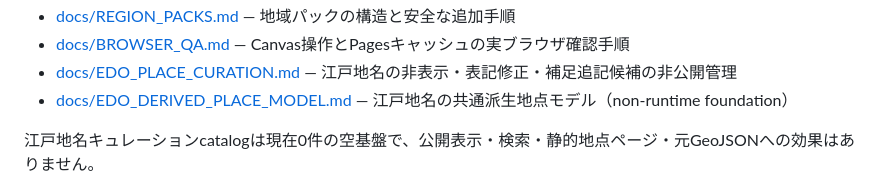
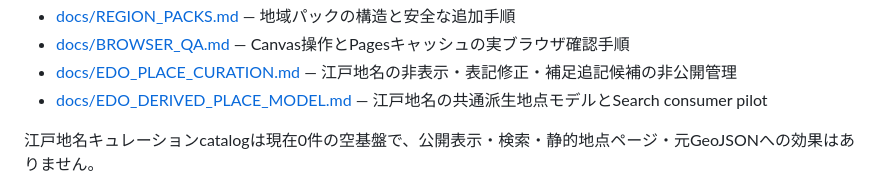
Before and after one commit to jigsawrin/edo-history-map, a Markdown page: README.md, the part around the change. GitHub-like rendering.

Commit message:
Document Derived search pilot boundary

```diff
--- a/README.md
+++ b/README.md
@@ -221,7 +221,7 @@ URL、Cookie、ブラウザストレージへ保存しません。
 - [docs/REGION_PACKS.md](docs/REGION_PACKS.md) — 地域パックの構造と安全な追加手順
 - [docs/BROWSER_QA.md](docs/BROWSER_QA.md) — Canvas操作とPagesキャッシュの実ブラウザ確認手順
 - [docs/EDO_PLACE_CURATION.md](docs/EDO_PLACE_CURATION.md) — 江戸地名の非表示・表記修正・補足追記候補の非公開管理
-- [docs/EDO_DERIVED_PLACE_MODEL.md](docs/EDO_DERIVED_PLACE_MODEL.md) — 江戸地名の共通派生地点モデル（non-runtime foundation）
+- [docs/EDO_DERIVED_PLACE_MODEL.md](docs/EDO_DERIVED_PLACE_MODEL.md) — 江戸地名の共通派生地点モデルとSearch consumer pilot
 
 江戸地名キュレーションcatalogは現在0件の空基盤で、公開表示・検索・静的地点ページ・元GeoJSONへの効果はありません。
 
```
Also changed, not shown: docs/EDO_DERIVED_PLACE_MODEL.md (+37 -5 lines).
